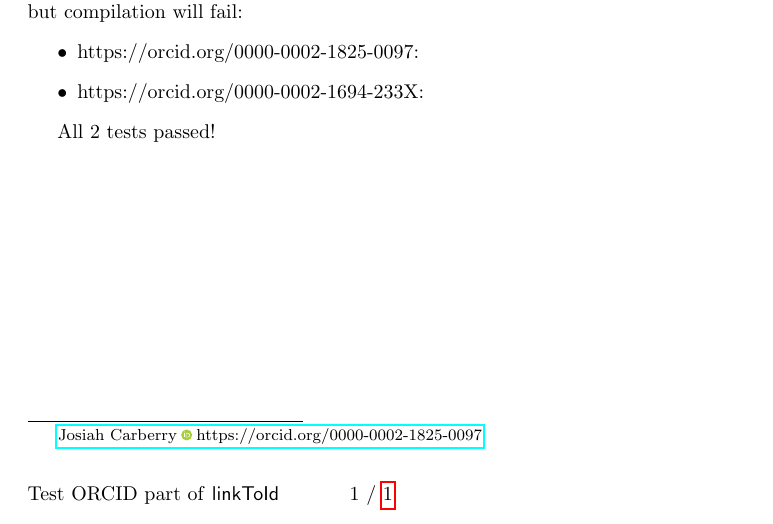
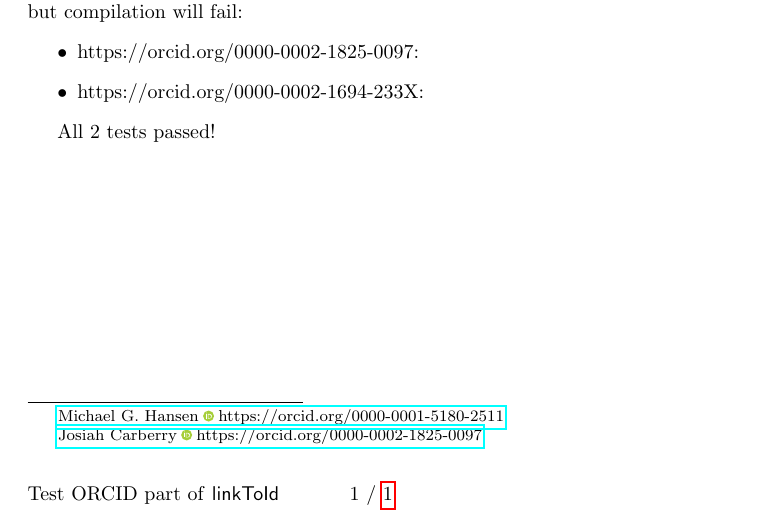
Before and after one commit to mghansen256/linkToId, a LaTeX document (test-orcid.tex, which reads linkToId.sty): part of the page, cut so that both start at the same text. Compiled offline with pdfLaTeX.

Commit message:
Add an option to linkToOrcidNameIcon for precise footnote control.

```diff
--- a/linkToId.sty
+++ b/linkToId.sty
@@ -53,8 +53,9 @@
 \ProcessKeyvalOptions{Lnk}
 
 \RequirePackage{tikz}
-\RequirePackage{stringstrings}
+\RequirePackage{xstring}
 \RequirePackage{hyperref}
+\RequirePackage{xkeyval}
 
 \newif\ifLinkToIdUseLua
 \ifLnk@nolua
@@ -178,20 +179,90 @@ end
 
 \end{luacode*}
 
-\newcommand{\linkToIdCheckORCID}[1]{\ifodd\directlua{linkToId.checkORCIDWrapperBool("#1")} \PackageError{linkToId}{\directlua{linkToId.checkORCIDWrapperMessage("#1")}}{I can not help you more, please check that you did not mistype the ORCID. Also, the ORCID has to begin with https://orcid.org/}\fi}
+\newcommand{\linkToIdCheckORCID}[1]{%
+    %
+    \ifodd\directlua{linkToId.checkORCIDWrapperBool("#1")}%
+        \PackageError{linkToId}%
+        {\directlua{linkToId.checkORCIDWrapperMessage("#1")}}%
+        {I can not help you more, please check that you did not mistype the ORCID. The ORCID has to begin with https://orcid.org/}%
+    \fi%
+}
 
 \else %\ifodd\linkToIdNoLua
 
-\newcommand{\linkToIdCheckORCID}[1]{\whereisword[q]{#1}{https://orcid.org/}\ifnum1=\theresult\else \PackageError{linkToId}{Invalid ORCID: Missing URL https://orcid.org in "#1"}{I can not help you more, please check that you did not mistype the ORCID. Also, the ORCID has to begin with https://orcid.org/}\fi}
+\newcommand{\linkToIdCheckORCID}[1]{%
+    %
+    % Previously used whereisword from stringstring here, but that
+    % printed a space somehow. Could not easily remove that output
+    % without loosing the value in \theresult.
+    % Suppress output of whereisword using a box with 0 width.
+    % Even in quiet mode, it puts a space, reason unknown.
+    %\setbox0\vbox\bgroup\whereisword[q]{#1}{https://orcid.org/}\egroup{}
+    %
+    \IfBeginWith{#1}{https://orcid.org/}{%
+        % Do nothing, string has correct prefix.
+    }{%
+        % Check for http instead of https for more precise warning
+        \IfBeginWith{#1}{http://orcid.org/}{%
+            \PackageError{linkToId}%
+            {Invalid ORCID: Link to ORCID starts with http:// instead of https:// in "#1"}%
+            {I can not help you more, please check that you did not mistype the ORCID. The ORCID has to begin with https://orcid.org/}%
+        }{%
+            \PackageError{linkToId}%
+                {Invalid ORCID: Missing URL https://orcid.org in "#1"}%
+                {I can not help you more, please check that you did not mistype the ORCID. The ORCID has to begin with https://orcid.org/}%
+        }%
+    }%
+}%
 \fi %\ifodd\linkToIdNoLua
 
 
 
-\newcommand{\linkToOrcidIconId}[1]{\texorpdfstring{\linkToIdCheckORCID{#1}\href{#1}{\mbox{\linkToOrcidIconMarginBoth#1}}}{#1}}
+\newcommand{\linkToOrcidIconId}[1]{%
+    %
+    \texorpdfstring{%
+        % Tex string
+        \linkToIdCheckORCID{#1}%
+        \href{#1}{\mbox{\linkToOrcidIconMarginBoth#1}}%
+    }{#1}% \texorpdfstring
+}
 
-\newcommand{\linkToOrcidNameIconId}[2]{\texorpdfstring{\linkToIdCheckORCID{#2}\href{#2}{\mbox{#1\linkToOrcidIconMarginBoth#2}}}{#1: #2}}
+\newcommand{\linkToOrcidNameIconId}[2]{%
+    %
+    \texorpdfstring{%
+        % Tex string
+        \linkToIdCheckORCID{#2}%
+        \href{#2}{\mbox{#1\linkToOrcidIconMarginBoth#2}}%
+    }{#1: #2}% \texorpdfstring
+}
 
-\newcommand{\linkToOrcidNameIcon}[2]{\texorpdfstring{\linkToIdCheckORCID{#2}\href{#2}{\mbox{#1\linkToOrcidIconMarginBoth}}\ifLnk@orcidIdInFootnote\linkToIdFootnoteNoNumber{\linkToOrcidNameIconId{#1}{#2}}\fi}{#1}}
+\define@key{linkToOrcidNameIcon}{addFootnote}{\def\linkToOrcidNameIcon@addFootnote{#1}}
+\setkeys{linkToOrcidNameIcon}{addFootnote=auto}
+\newcommand{\linkToOrcidNameIcon}[3][]{%
+    %
+    \begingroup%
+        \setkeys{linkToOrcidNameIcon}{#1}%
+        \IfStrEq{\linkToOrcidNameIcon@addFootnote}{auto}%
+        {%
+            \ifLnk@orcidIdInFootnote%
+                \renewcommand{\linkToOrcidNameIcon@addFootnote}{true}%
+            \else%
+                \renewcommand{\linkToOrcidNameIcon@addFootnote}{false}%
+            \fi%
+        }{}%
+        %
+        \texorpdfstring{%
+            % Tex string
+            \linkToIdCheckORCID{#3}%
+            \href{#3}{\mbox{#2\linkToOrcidIconMarginBoth}}%
+            %
+            % TODO: Check whether this statement can also be outside of texorpdfstring
+            \IfStrEq{\linkToOrcidNameIcon@addFootnote}{true}{
+                \linkToIdFootnoteNoNumber{\linkToOrcidNameIconId{#2}{#3}}%
+            }{}%
+        }{#3}% \texorpdfstring
+    \endgroup%
+}
 
 \endinput
 %%
--- a/test-orcid.tex
+++ b/test-orcid.tex
@@ -22,7 +22,7 @@
 % Use \linkToOrcidNameIcon to simulate what lyx does when using it in the author field
 \hypersetup{
     pdftitle = {Test ORCID part of package linkToId},
-    pdfauthor = {\linkToOrcidNameIcon{Michael G. Hansen}{https://orcid.org/0000-0001-5180-2511}}
+    pdfauthor = {\linkToOrcidNameIcon[addFootnote=false]{Michael G. Hansen}{https://orcid.org/0000-0001-5180-2511}}
 }
 
 % counters for failed an passed tests
@@ -39,15 +39,16 @@
 \fancyfoot[RE,LO]{Test ORCID part of \textsf{linkToId}}
 
 \begin{document}
+\linkToIdFootnoteNoNumber{\linkToOrcidNameIconId{Michael G. Hansen}{https://orcid.org/0000-0001-5180-2511}}
 \title{Test ORCID part of package \textsf{linkToId}}
-\author{\linkToOrcidNameIcon{Michael G. Hansen}{https://orcid.org/0000-0001-5180-2511} \\ \texttt{mike at mghansen dot de}}
+\author{\linkToOrcidNameIcon[addFootnote=false]{Michael G. Hansen}{https://orcid.org/0000-0001-5180-2511} \\ \texttt{mike at mghansen dot de}}
 \maketitle
 \thispagestyle{fancy}
 
 \section{Examples}
 
 \begin{itemize}
-\item Name with an icon behind it: \linkToOrcidNameIcon{Josiah Carberry}{https://orcid.org/0000-0002-1825-0097}
+\item Name with an icon behind it: \linkToOrcidNameIcon[addFootnote=auto]{Josiah Carberry}{https://orcid.org/0000-0002-1825-0097}
 
 \item Icon with id behind it: \linkToOrcidIconId{https://orcid.org/0000-0002-1825-0097}
 
```
Also changed, not shown: 1 other file.
